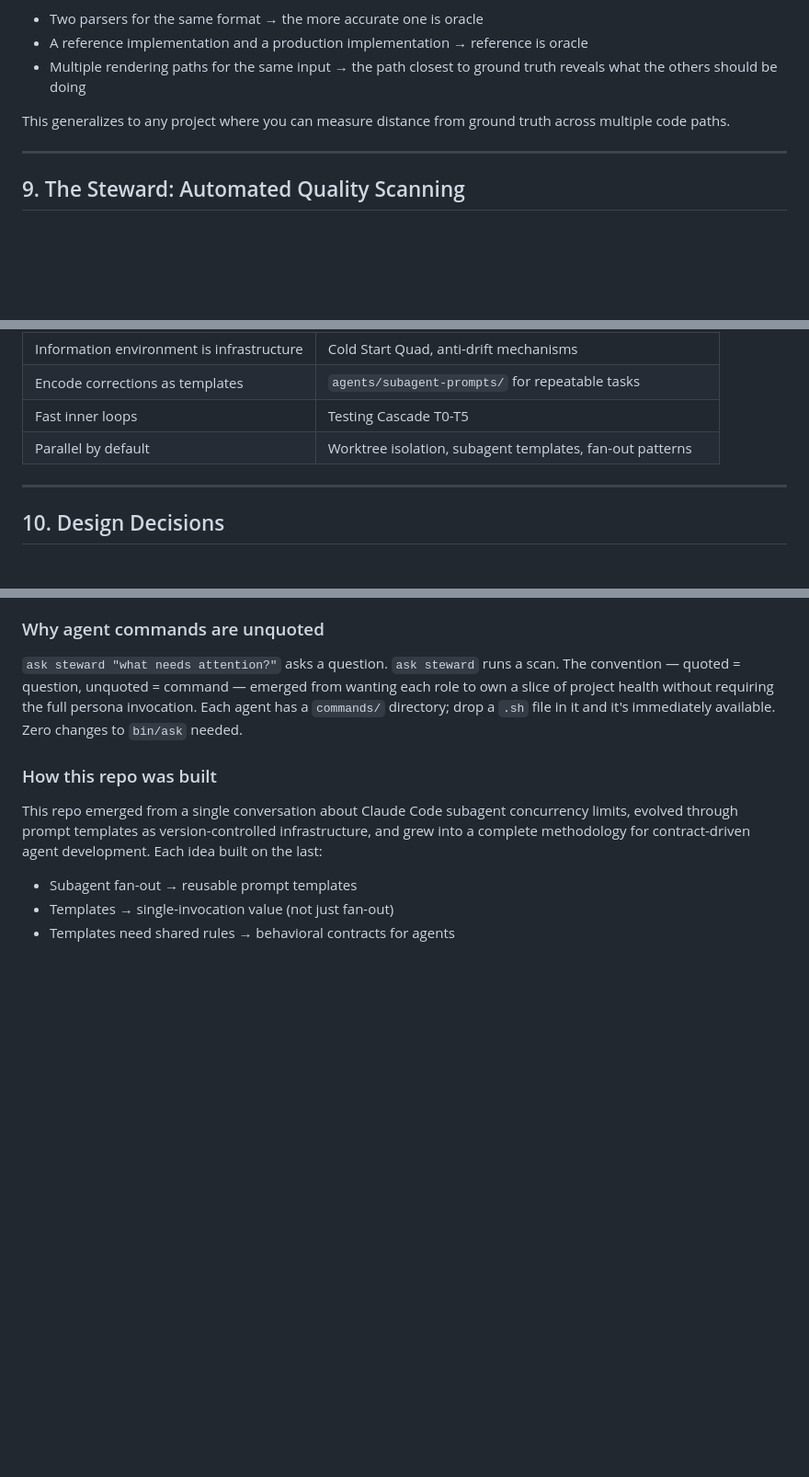
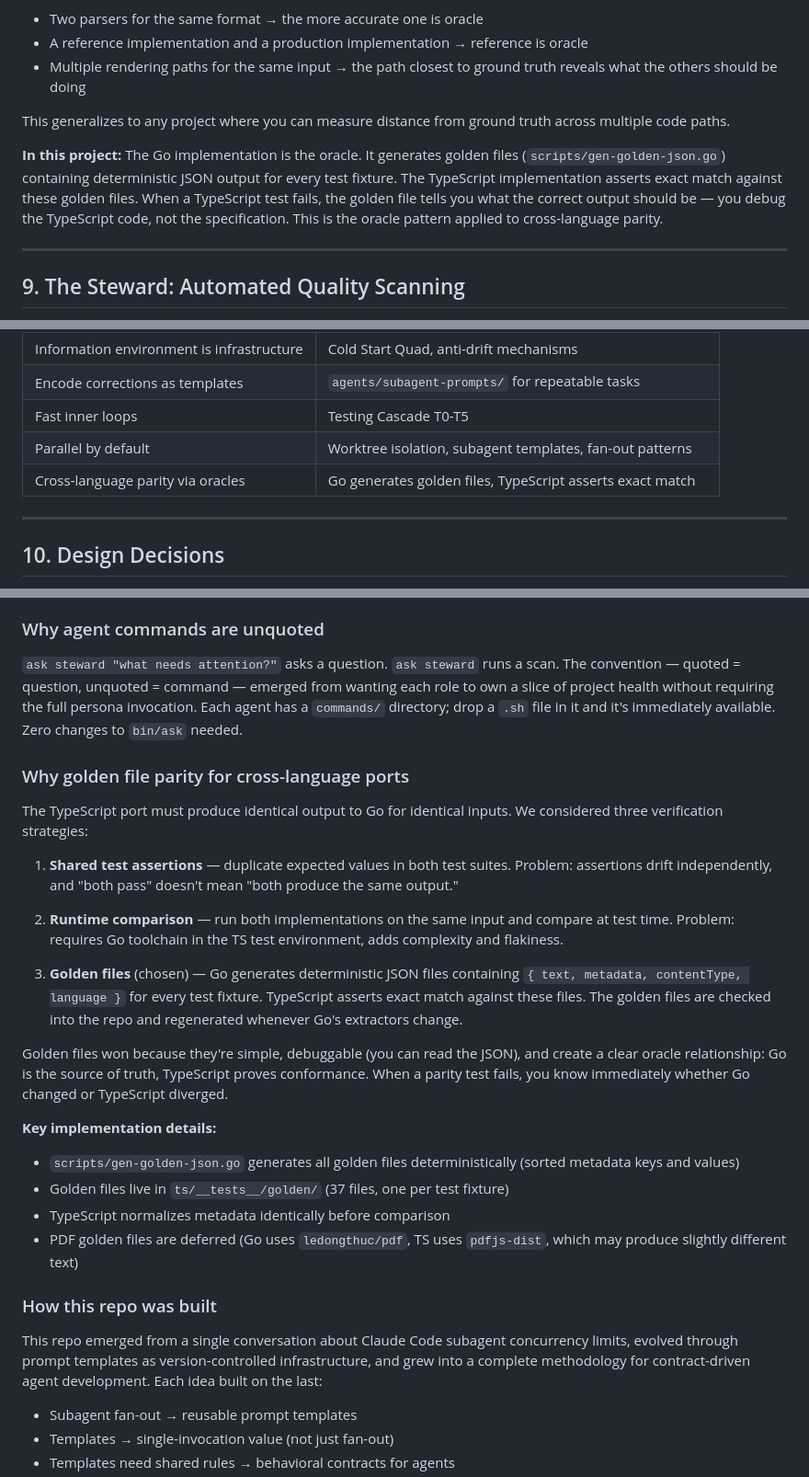
Before and after one commit to damorris25/content-extractor, a Markdown page: DESIGN.md, 3 parts joined by grey strips. Shown at 92% size. GitHub-like rendering; blank space fills up the shorter version.

Commit message:
Update DESIGN.md with golden file parity rationale and oracle pattern
Document why golden files were chosen over shared assertions or runtime
comparison for cross-language parity. Extend the cross-representation
oracle pattern with concrete project example.

Co-Authored-By: Claude Opus 4.6 <noreply@anthropic.com>

```diff
--- a/DESIGN.md
+++ b/DESIGN.md
@@ -511,6 +511,13 @@ wrong output, compare its intermediate state against the oracle's.
 This generalizes to any project where you can measure distance from ground
 truth across multiple code paths.
 
+**In this project:** The Go implementation is the oracle. It generates golden
+files (`scripts/gen-golden-json.go`) containing deterministic JSON output for
+every test fixture. The TypeScript implementation asserts exact match against
+these golden files. When a TypeScript test fails, the golden file tells you
+what the correct output should be — you debug the TypeScript code, not the
+specification. This is the oracle pattern applied to cross-language parity.
+
 ---
 
 ## 9. The Steward: Automated Quality Scanning
@@ -584,6 +591,7 @@ QA is fully automated — no separate QA agent:
 | Encode corrections as templates | `agents/subagent-prompts/` for repeatable tasks |
 | Fast inner loops | Testing Cascade T0-T5 |
 | Parallel by default | Worktree isolation, subagent templates, fan-out patterns |
+| Cross-language parity via oracles | Go generates golden files, TypeScript asserts exact match |
 
 ---
 
@@ -658,6 +666,37 @@ scan. The convention — quoted = question, unquoted = command — emerged from
 wanting each role to own a slice of project health without requiring the full
 persona invocation. Each agent has a `commands/` directory; drop a `.sh` file
 in it and it's immediately available. Zero changes to `bin/ask` needed.
+
+### Why golden file parity for cross-language ports
+
+The TypeScript port must produce identical output to Go for identical inputs.
+We considered three verification strategies:
+
+1. **Shared test assertions** — duplicate expected values in both test suites.
+   Problem: assertions drift independently, and "both pass" doesn't mean "both
+   produce the same output."
+
+2. **Runtime comparison** — run both implementations on the same input and
+   compare at test time. Problem: requires Go toolchain in the TS test
+   environment, adds complexity and flakiness.
+
+3. **Golden files** (chosen) — Go generates deterministic JSON files containing
+   `{ text, metadata, contentType, language }` for every test fixture. TypeScript
+   asserts exact match against these files. The golden files are checked into the
+   repo and regenerated whenever Go's extractors change.
+
+Golden files won because they're simple, debuggable (you can read the JSON),
+and create a clear oracle relationship: Go is the source of truth, TypeScript
+proves conformance. When a parity test fails, you know immediately whether
+Go changed or TypeScript diverged.
+
+**Key implementation details:**
+- `scripts/gen-golden-json.go` generates all golden files deterministically
+  (sorted metadata keys and values)
+- Golden files live in `ts/__tests__/golden/` (37 files, one per test fixture)
+- TypeScript normalizes metadata identically before comparison
+- PDF golden files are deferred (Go uses `ledongthuc/pdf`, TS uses `pdfjs-dist`,
+  which may produce slightly different text)
 
 ### How this repo was built
 
```
